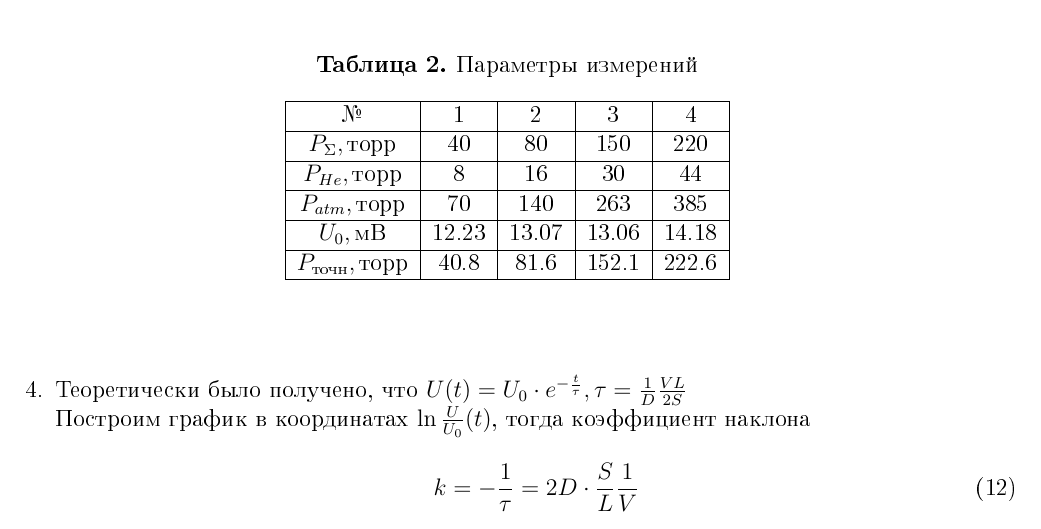
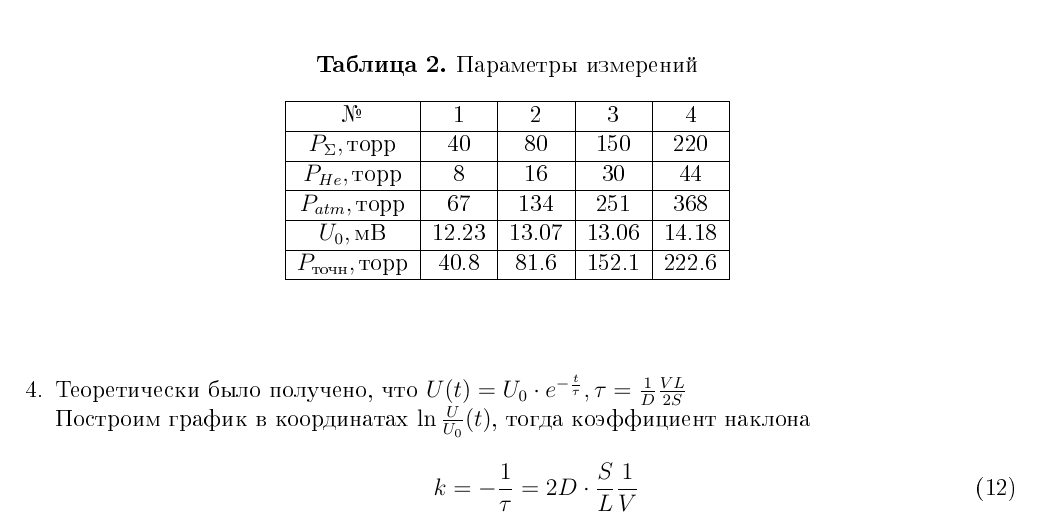
Before and after one commit to daniilgriga/PhysicsMaterialsMIPT, a LaTeX document (2sem/labs/2.2.1/2.2.1.tex): part of page 5 of 8, cut so that both start at the same text. The pictures show the PDF file 2sem/labs/2.2.1/2.2.1.pdf that the author committed with the source.

Commit message:
fixed second table values

```diff
--- a/2sem/labs/2.2.1/2.2.1.tex
+++ b/2sem/labs/2.2.1/2.2.1.tex
@@ -196,7 +196,7 @@
     № & 1 & 2 & 3 & 4 \\ \hline
     $P_\Sigma, \text{торр}$ & 40 & 80 & 150 & 220 \\ \hline
     $P_{He}, \text{торр}$   & 8  & 16 & 30  & 44  \\ \hline
-    $P_{atm},\text{торр}$   & 70 & 140& 263 & 385 \\ \hline
+    $P_{atm},\text{торр}$   & 67 & 134 & 251 & 368 \\ \hline
     $U_0, \text{мВ}     $   & 12.23 & 13.07 & 13.06 & 14.18 \\ \hline
     $P_{\text{точн}}, \text{торр}$ & 40.8 & 81.6 & 152.1 & 222.6  \\ \hline
     \end{tabular}
```
Also changed, not shown: 2sem/labs/2.2.1/2.2.1.pdf.
